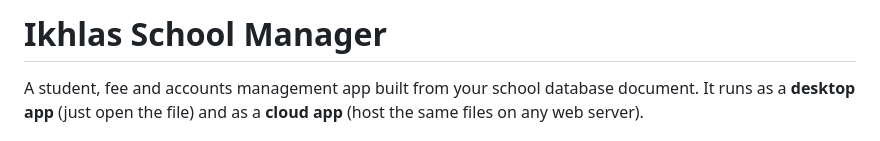
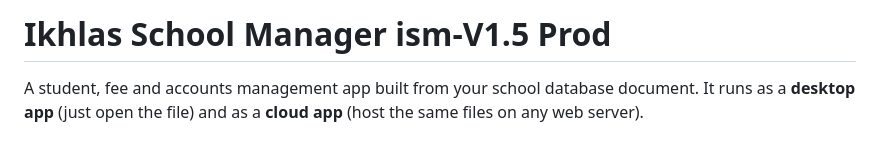
Before and after one commit to naseer7399/IkhlasSchool, a Markdown page: README.md, the part around the change. GitHub-like rendering.

Commit message:
Update project name to 'Ikhlas School Manager ism-V1.5 Prod'

```diff
--- a/README.md
+++ b/README.md
@@ -1,4 +1,4 @@
-# Ikhlas School Manager
+# Ikhlas School Manager ism-V1.5 Prod
 
 A student, fee and accounts management app built from your school database document. It runs as a **desktop app** (just open the file) and as a **cloud app** (host the same files on any web server).
 
```
